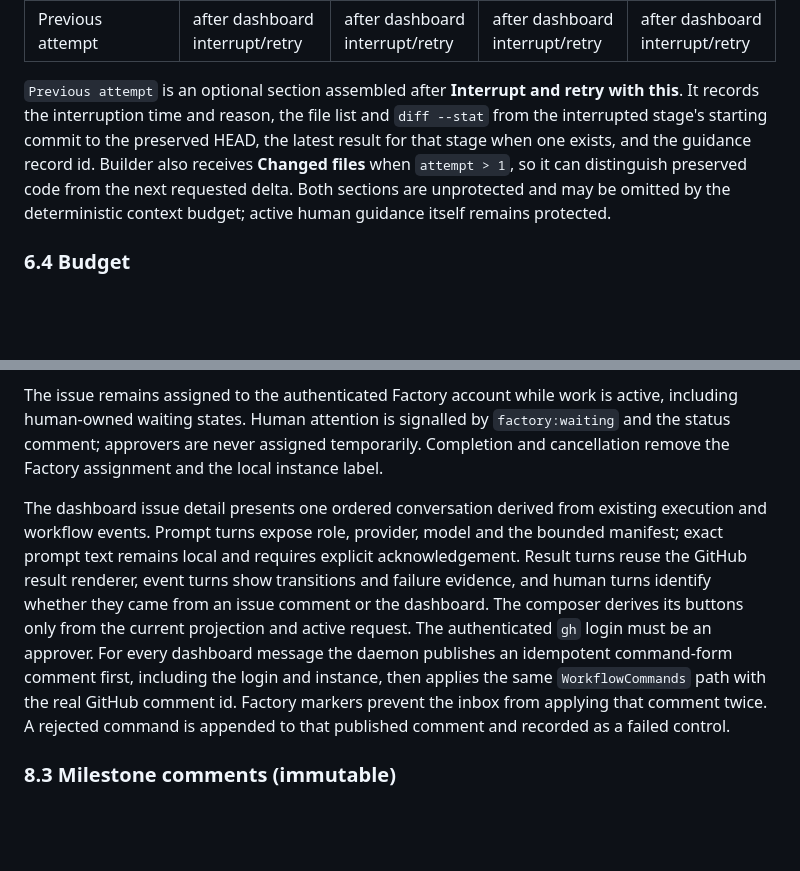
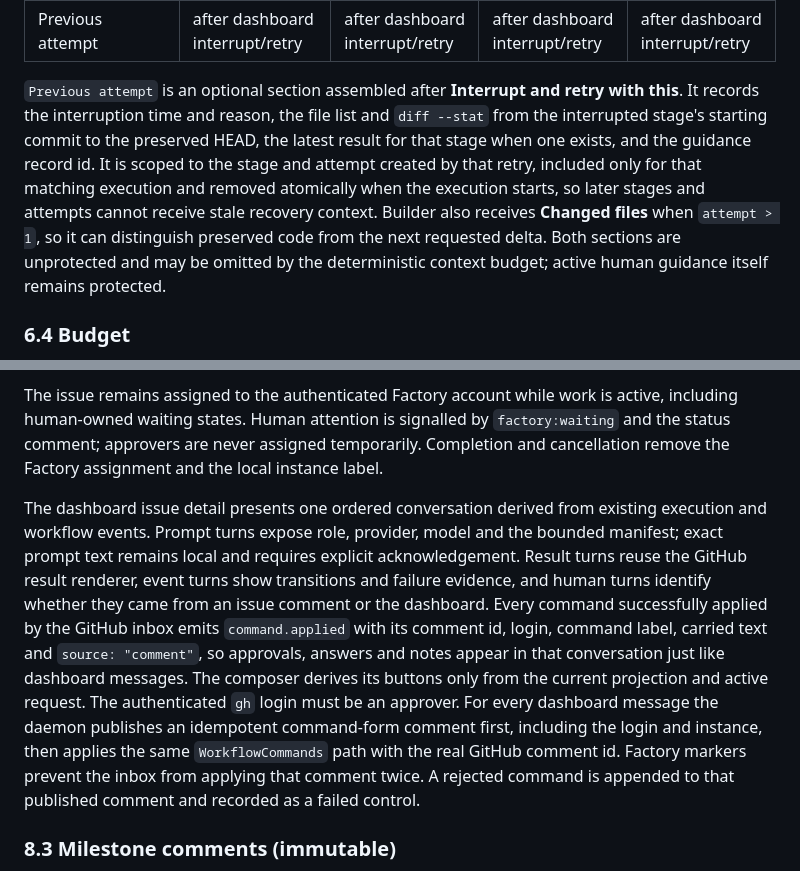
Before and after one commit to lucaslodeiro/ai-factory, a Markdown page: docs/CONTEXT_AND_WORKFLOW_DESIGN.md, 2 parts joined by grey strips. Drawn GitHub-style; blank space fills up the shorter version.

Commit message:
docs: document workflow chat follow-up behavior

```diff
--- a/docs/CONTEXT_AND_WORKFLOW_DESIGN.md
+++ b/docs/CONTEXT_AND_WORKFLOW_DESIGN.md
@@ -309,7 +309,7 @@ recovery                             = executions WHERE status='interrupted' AND
 | Recovery note | if interrupted | if interrupted | if interrupted | if interrupted |
 | Previous attempt | after dashboard interrupt/retry | after dashboard interrupt/retry | after dashboard interrupt/retry | after dashboard interrupt/retry |
 
-`Previous attempt` is an optional section assembled after **Interrupt and retry with this**. It records the interruption time and reason, the file list and `diff --stat` from the interrupted stage's starting commit to the preserved HEAD, the latest result for that stage when one exists, and the guidance record id. Builder also receives **Changed files** when `attempt > 1`, so it can distinguish preserved code from the next requested delta. Both sections are unprotected and may be omitted by the deterministic context budget; active human guidance itself remains protected.
+`Previous attempt` is an optional section assembled after **Interrupt and retry with this**. It records the interruption time and reason, the file list and `diff --stat` from the interrupted stage's starting commit to the preserved HEAD, the latest result for that stage when one exists, and the guidance record id. It is scoped to the stage and attempt created by that retry, included only for that matching execution and removed atomically when the execution starts, so later stages and attempts cannot receive stale recovery context. Builder also receives **Changed files** when `attempt > 1`, so it can distinguish preserved code from the next requested delta. Both sections are unprotected and may be omitted by the deterministic context budget; active human guidance itself remains protected.
 
 ### 6.4 Budget
 
@@ -547,7 +547,7 @@ The Next action block prints the exact valid syntax for the current state and ex
 
 The issue remains assigned to the authenticated Factory account while work is active, including human-owned waiting states. Human attention is signalled by `factory:waiting` and the status comment; approvers are never assigned temporarily. Completion and cancellation remove the Factory assignment and the local instance label.
 
-The dashboard issue detail presents one ordered conversation derived from existing execution and workflow events. Prompt turns expose role, provider, model and the bounded manifest; exact prompt text remains local and requires explicit acknowledgement. Result turns reuse the GitHub result renderer, event turns show transitions and failure evidence, and human turns identify whether they came from an issue comment or the dashboard. The composer derives its buttons only from the current projection and active request. The authenticated `gh` login must be an approver. For every dashboard message the daemon publishes an idempotent command-form comment first, including the login and instance, then applies the same `WorkflowCommands` path with the real GitHub comment id. Factory markers prevent the inbox from applying that comment twice. A rejected command is appended to that published comment and recorded as a failed control.
+The dashboard issue detail presents one ordered conversation derived from existing execution and workflow events. Prompt turns expose role, provider, model and the bounded manifest; exact prompt text remains local and requires explicit acknowledgement. Result turns reuse the GitHub result renderer, event turns show transitions and failure evidence, and human turns identify whether they came from an issue comment or the dashboard. Every command successfully applied by the GitHub inbox emits `command.applied` with its comment id, login, command label, carried text and `source: "comment"`, so approvals, answers and notes appear in that conversation just like dashboard messages. The composer derives its buttons only from the current projection and active request. The authenticated `gh` login must be an approver. For every dashboard message the daemon publishes an idempotent command-form comment first, including the login and instance, then applies the same `WorkflowCommands` path with the real GitHub comment id. Factory markers prevent the inbox from applying that comment twice. A rejected command is appended to that published comment and recorded as a failed control.
 
 ### 8.3 Milestone comments (immutable)
 
```
